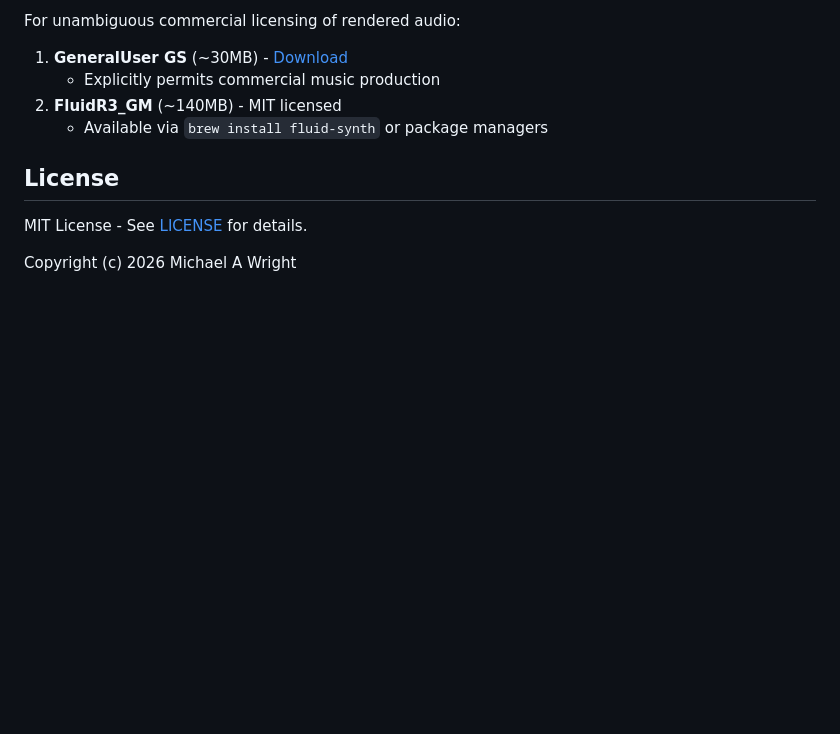
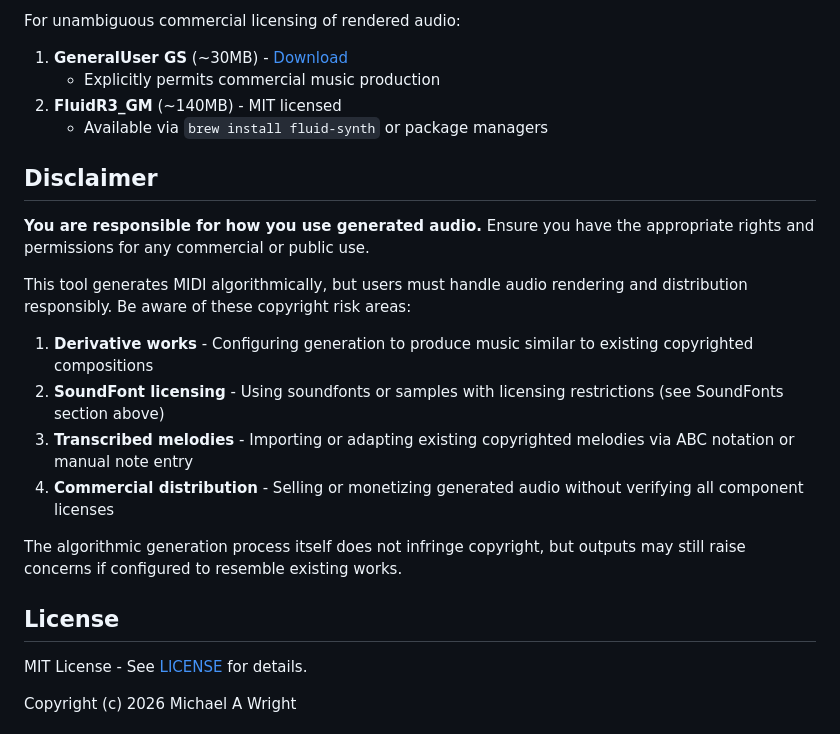
Before and after one commit to softwarewrighter/midi-cli-rs, a Markdown page: README.md, the part around the change. Drawn GitHub-style; blank space fills up the shorter version.

Commit message:
docs: Add disclaimer section to README
Warn users about copyright responsibilities for generated audio,
including derivative works, soundfont licensing, transcribed melodies,
and commercial distribution considerations.

Co-Authored-By: Claude Opus 4.5 <noreply@anthropic.com>

```diff
--- a/README.md
+++ b/README.md
@@ -235,6 +235,19 @@ For unambiguous commercial licensing of rendered audio:
 2. **FluidR3_GM** (~140MB) - MIT licensed
    - Available via `brew install fluid-synth` or package managers
 
+## Disclaimer
+
+**You are responsible for how you use generated audio.** Ensure you have the appropriate rights and permissions for any commercial or public use.
+
+This tool generates MIDI algorithmically, but users must handle audio rendering and distribution responsibly. Be aware of these copyright risk areas:
+
+1. **Derivative works** - Configuring generation to produce music similar to existing copyrighted compositions
+2. **SoundFont licensing** - Using soundfonts or samples with licensing restrictions (see SoundFonts section above)
+3. **Transcribed melodies** - Importing or adapting existing copyrighted melodies via ABC notation or manual note entry
+4. **Commercial distribution** - Selling or monetizing generated audio without verifying all component licenses
+
+The algorithmic generation process itself does not infringe copyright, but outputs may still raise concerns if configured to resemble existing works.
+
 ## License
 
 MIT License - See [LICENSE](LICENSE) for details.
```
